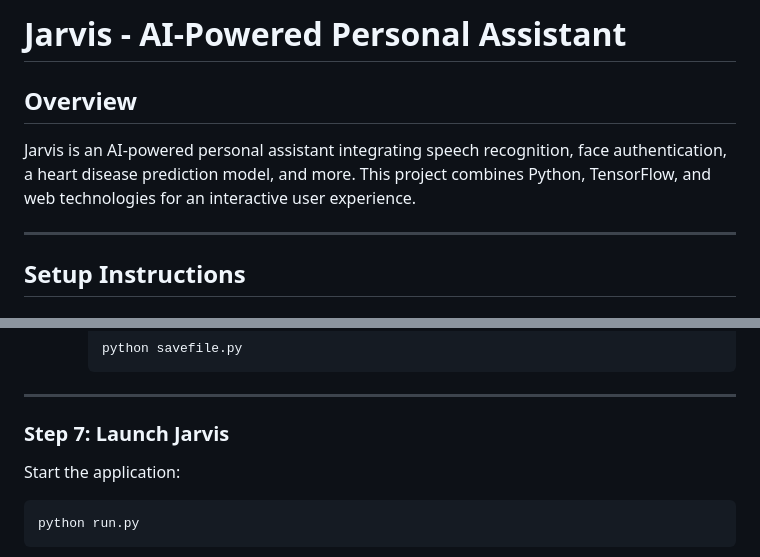
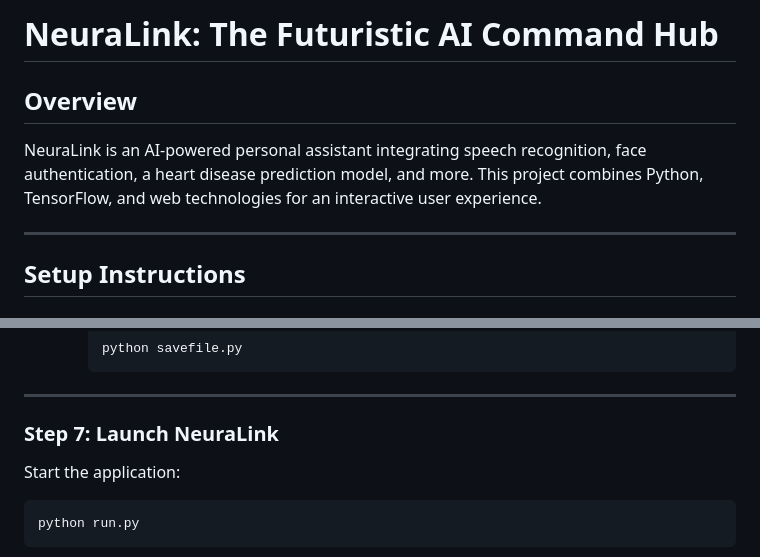
Before and after one commit to RohitMukkala/jarvis, a Markdown page: README.md, 2 parts joined by grey strips. GitHub-like rendering.

````diff
--- a/README.md
+++ b/README.md
@@ -1,7 +1,7 @@
-# Jarvis - AI-Powered Personal Assistant
+# NeuraLink: The Futuristic AI Command Hub
 
 ## Overview
-Jarvis is an AI-powered personal assistant integrating speech recognition, face authentication, a heart disease prediction model, and more. This project combines Python, TensorFlow, and web technologies for an interactive user experience.
+NeuraLink is an AI-powered personal assistant integrating speech recognition, face authentication, a heart disease prediction model, and more. This project combines Python, TensorFlow, and web technologies for an interactive user experience.
 
 ---
 
@@ -200,7 +200,7 @@ To enable weather and news functionalities, users need to add their own API keys
 
 ---
 
-### Step 7: Launch Jarvis
+### Step 7: Launch NeuraLink
 Start the application:
 ```bash
 python run.py
````
